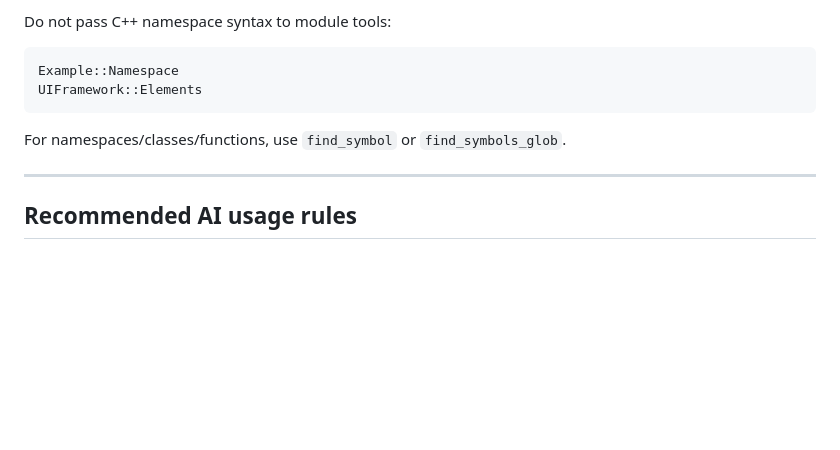
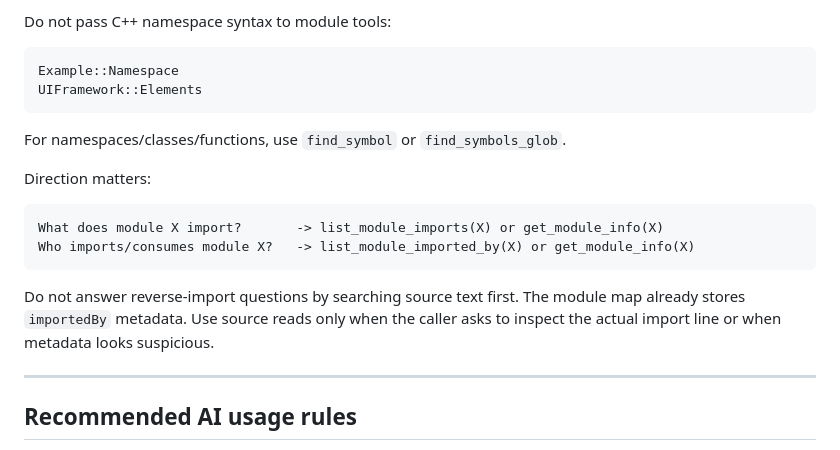
Before and after one commit to mef-programming/mcp-cpp-project-indexer, a Markdown page: readme.md, the part around the change. Drawn GitHub-style; blank space fills up the shorter version.

Commit message:
update readme and prompt to reflect the latest changes

````diff
--- a/readme.md
+++ b/readme.md
@@ -1126,6 +1126,17 @@ UIFramework::Elements
 
 For namespaces/classes/functions, use `find_symbol` or `find_symbols_glob`.
 
+Direction matters:
+
+```text
+What does module X import?       -> list_module_imports(X) or get_module_info(X)
+Who imports/consumes module X?   -> list_module_imported_by(X) or get_module_info(X)
+```
+
+Do not answer reverse-import questions by searching source text first. The
+module map already stores `importedBy` metadata. Use source reads only when the
+caller asks to inspect the actual import line or when metadata looks suspicious.
+
 ---
 
 ## Recommended AI usage rules
````
Also changed, not shown: prompt_template.md (+32 -0 lines).
